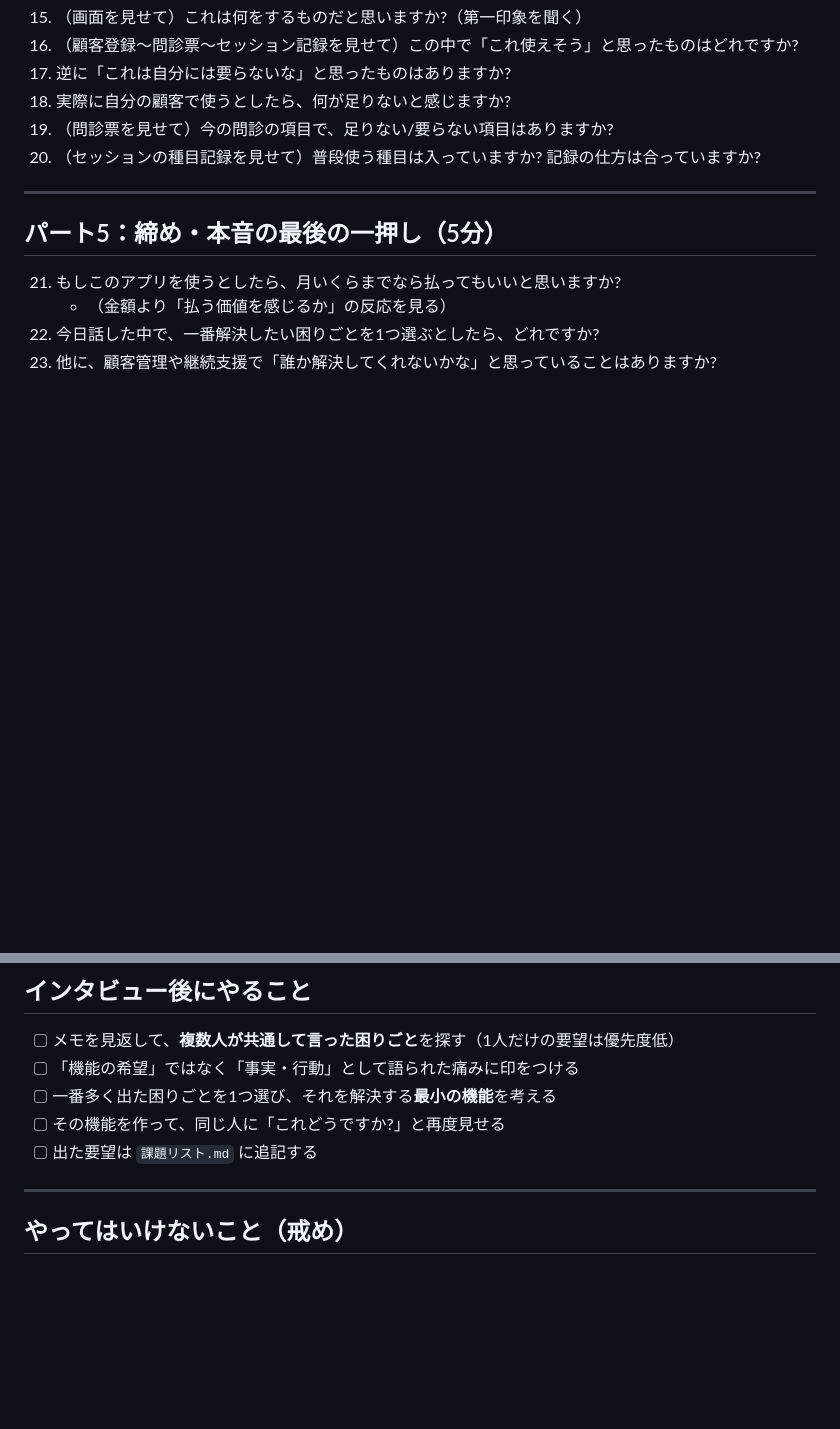
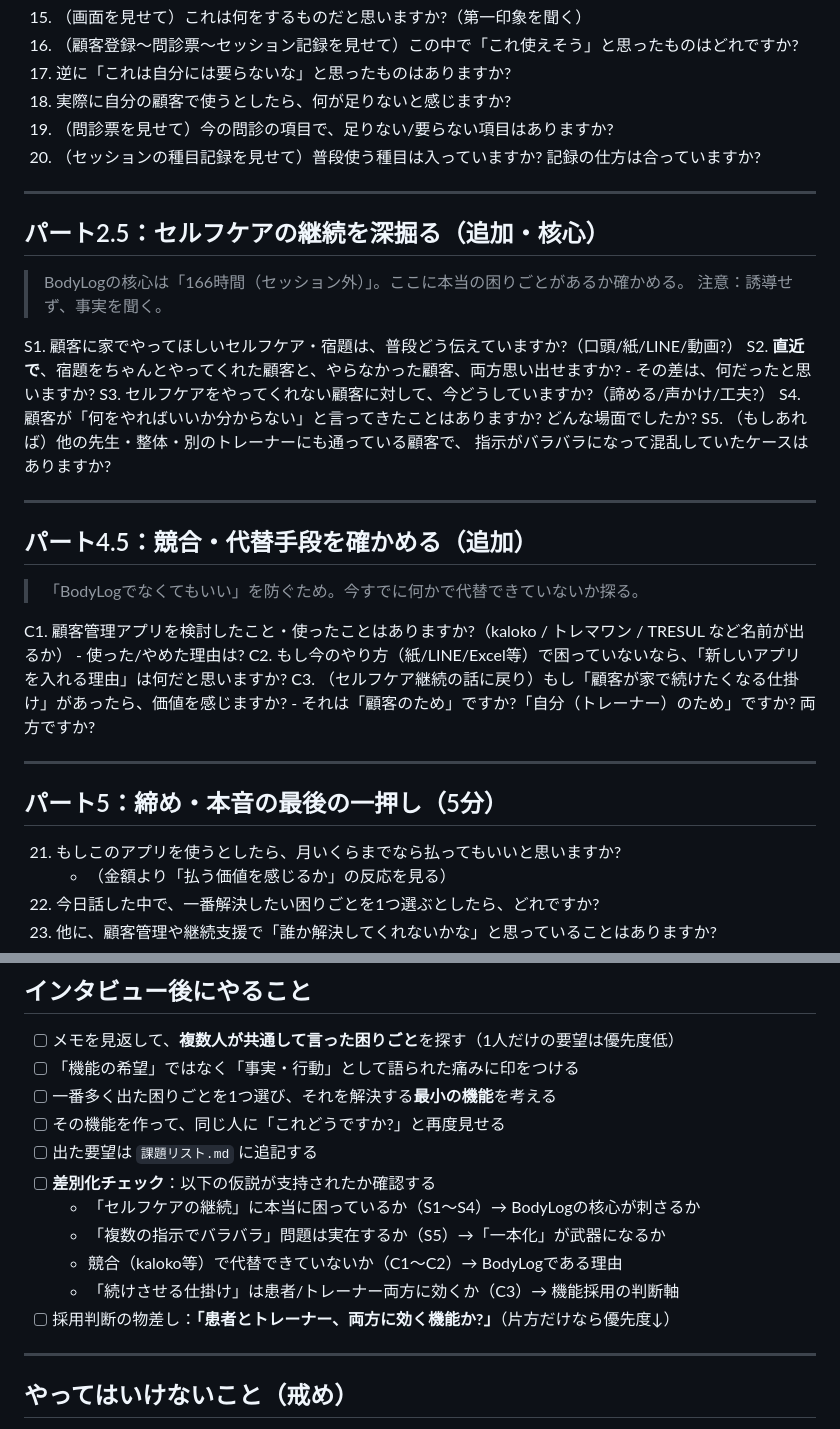
Before and after one commit to tomonori-bot/diet-tracker, a Markdown page: アプリ設定/32_インタビュー質問リスト.md, 2 parts joined by grey strips. Rendered like a GitHub page; blank space fills up the shorter version.

```diff
--- a/アプリ設定/32_インタビュー質問リスト.md
+++ b/アプリ設定/32_インタビュー質問リスト.md
@@ -67,6 +67,33 @@
 
 ---
 
+## パート2.5：セルフケアの継続を深掘る（追加・核心）
+
+> BodyLogの核心は「166時間（セッション外）」。ここに本当の困りごとがあるか確かめる。
+> 注意：誘導せず、事実を聞く。
+
+S1. 顧客に家でやってほしいセルフケア・宿題は、普段どう伝えていますか?（口頭/紙/LINE/動画?）
+S2. **直近で**、宿題をちゃんとやってくれた顧客と、やらなかった顧客、両方思い出せますか?
+    - その差は、何だったと思いますか?
+S3. セルフケアをやってくれない顧客に対して、今どうしていますか?（諦める/声かけ/工夫?）
+S4. 顧客が「何をやればいいか分からない」と言ってきたことはありますか? どんな場面でしたか?
+S5. （もしあれば）他の先生・整体・別のトレーナーにも通っている顧客で、
+    指示がバラバラになって混乱していたケースはありますか?
+
+---
+
+## パート4.5：競合・代替手段を確かめる（追加）
+
+> 「BodyLogでなくてもいい」を防ぐため。今すでに何かで代替できていないか探る。
+
+C1. 顧客管理アプリを検討したこと・使ったことはありますか?（kaloko / トレマワン / TRESUL など名前が出るか）
+    - 使った/やめた理由は?
+C2. もし今のやり方（紙/LINE/Excel等）で困っていないなら、「新しいアプリを入れる理由」は何だと思いますか?
+C3. （セルフケア継続の話に戻り）もし「顧客が家で続けたくなる仕掛け」があったら、価値を感じますか?
+    - それは「顧客のため」ですか?「自分（トレーナー）のため」ですか? 両方ですか?
+
+---
+
 ## パート5：締め・本音の最後の一押し（5分）
 
 21. もしこのアプリを使うとしたら、月いくらまでなら払ってもいいと思いますか?
@@ -84,6 +111,12 @@
 - [ ] 一番多く出た困りごとを1つ選び、それを解決する**最小の機能**を考える
 - [ ] その機能を作って、同じ人に「これどうですか?」と再度見せる
 - [ ] 出た要望は `課題リスト.md` に追記する
+- [ ] **差別化チェック**：以下の仮説が支持されたか確認する
+  - 「セルフケアの継続」に本当に困っているか（S1〜S4）→ BodyLogの核心が刺さるか
+  - 「複数の指示でバラバラ」問題は実在するか（S5）→「一本化」が武器になるか
+  - 競合（kaloko等）で代替できていないか（C1〜C2）→ BodyLogである理由
+  - 「続けさせる仕掛け」は患者/トレーナー両方に効くか（C3）→ 機能採用の判断軸
+- [ ] 採用判断の物差し：**「患者とトレーナー、両方に効く機能か?」**（片方だけなら優先度↓）
 
 ---
 
```
